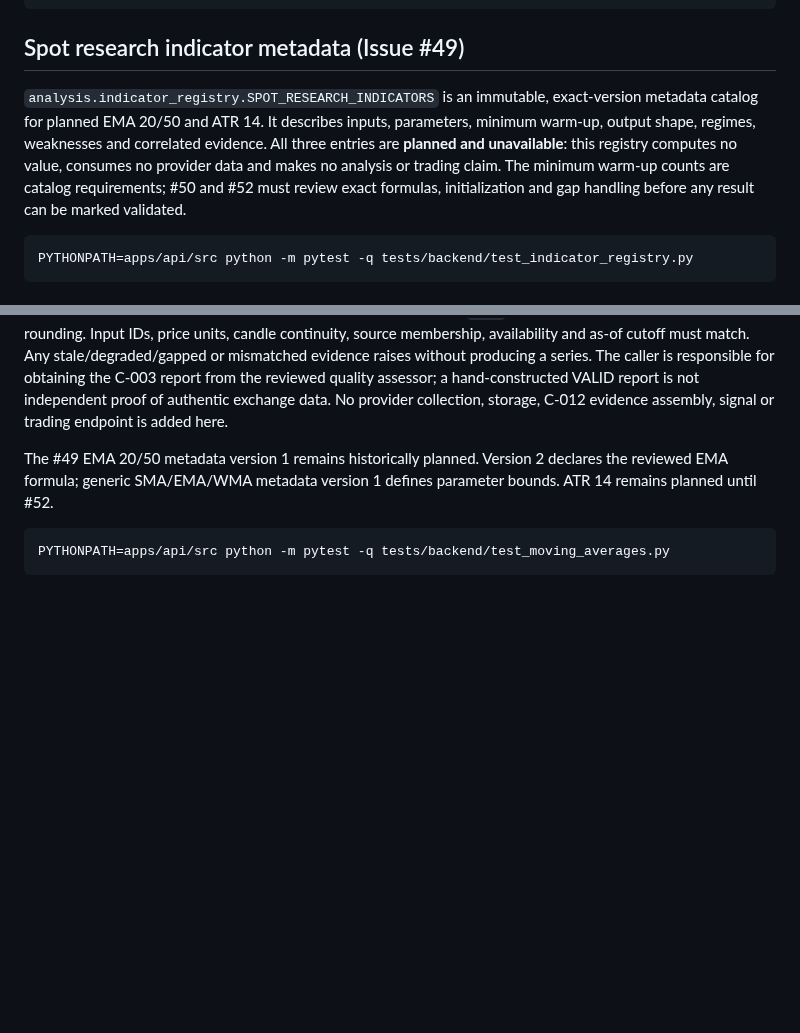
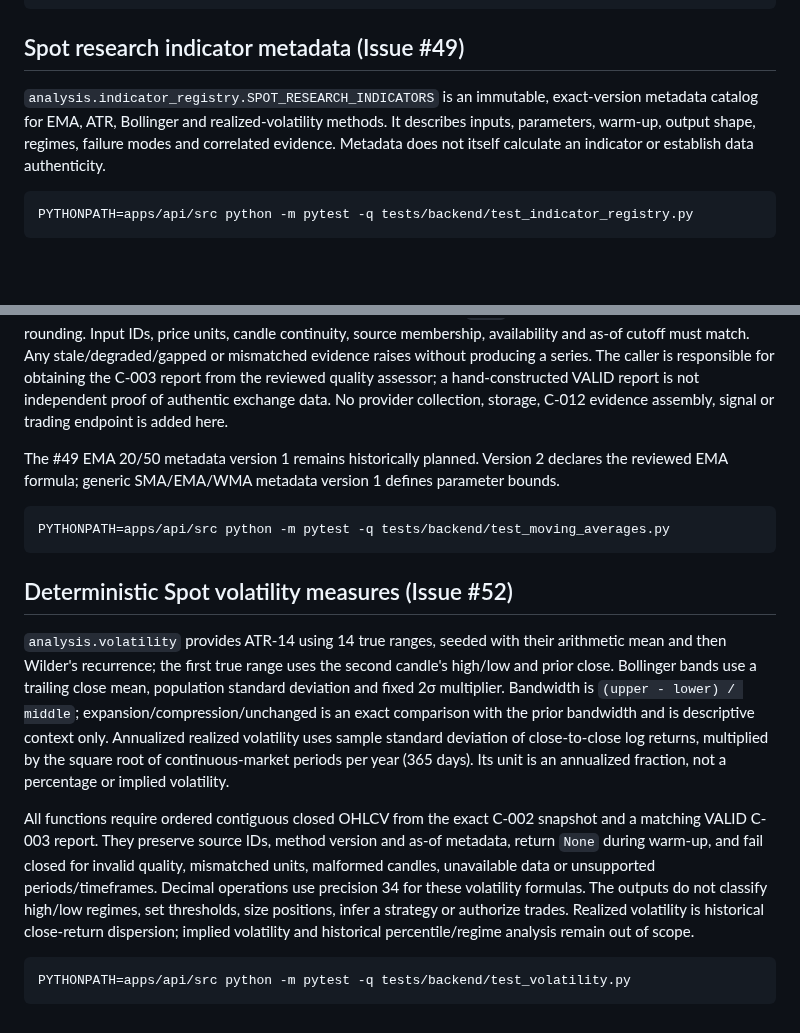
Before and after one commit to AnjanaKavinda/crypto-trading-ai-agent-platform, a Markdown page: apps/api/README.md, 2 parts joined by grey strips. Drawn GitHub-style; blank space fills up the shorter version.

Commit message:
feat(analysis): add deterministic volatility indicators

````diff
--- a/apps/api/README.md
+++ b/apps/api/README.md
@@ -348,13 +348,11 @@ python -m pytest -q tests/backend/test_data_quality.py
 
 ## Spot research indicator metadata (Issue #49)
 
-`analysis.indicator_registry.SPOT_RESEARCH_INDICATORS` is an immutable, exact-version
-metadata catalog for planned EMA 20/50 and ATR 14. It describes inputs, parameters,
-minimum warm-up, output shape, regimes, weaknesses and correlated evidence. All
-three entries are **planned and unavailable**: this registry computes no value,
-consumes no provider data and makes no analysis or trading claim. The minimum
-warm-up counts are catalog requirements; #50 and #52 must review exact formulas,
-initialization and gap handling before any result can be marked validated.
+`analysis.indicator_registry.SPOT_RESEARCH_INDICATORS` is an immutable,
+exact-version metadata catalog for EMA, ATR, Bollinger and realized-volatility
+methods. It describes inputs, parameters, warm-up, output shape, regimes,
+failure modes and correlated evidence. Metadata does not itself calculate an
+indicator or establish data authenticity.
 
 ```bash
 PYTHONPATH=apps/api/src python -m pytest -q tests/backend/test_indicator_registry.py
@@ -377,8 +375,35 @@ storage, C-012 evidence assembly, signal or trading endpoint is added here.
 
 The #49 EMA 20/50 metadata version 1 remains historically planned. Version 2
 declares the reviewed EMA formula; generic SMA/EMA/WMA metadata version 1
-defines parameter bounds. ATR 14 remains planned until #52.
+defines parameter bounds.
 
 ```bash
 PYTHONPATH=apps/api/src python -m pytest -q tests/backend/test_moving_averages.py
 ```
+
+## Deterministic Spot volatility measures (Issue #52)
+
+`analysis.volatility` provides ATR-14 using 14 true ranges, seeded with their
+arithmetic mean and then Wilder's recurrence; the first true range uses the
+second candle's high/low and prior close. Bollinger bands use a trailing close
+mean, population standard deviation and fixed 2σ multiplier. Bandwidth is
+`(upper - lower) / middle`; expansion/compression/unchanged is an exact
+comparison with the prior bandwidth and is descriptive context only. Annualized
+realized volatility uses sample standard deviation of close-to-close log
+returns, multiplied by the square root of continuous-market periods per year
+(365 days). Its unit is an annualized fraction, not a percentage or implied
+volatility.
+
+All functions require ordered contiguous closed OHLCV from the exact C-002
+snapshot and a matching VALID C-003 report. They preserve source IDs, method
+version and as-of metadata, return `None` during warm-up, and fail closed for
+invalid quality, mismatched units, malformed candles, unavailable data or
+unsupported periods/timeframes. Decimal operations use precision 34 for these
+volatility formulas. The outputs do not classify high/low regimes, set
+thresholds, size positions, infer a strategy or authorize trades. Realized
+volatility is historical close-return dispersion; implied volatility and
+historical percentile/regime analysis remain out of scope.
+
+```bash
+PYTHONPATH=apps/api/src python -m pytest -q tests/backend/test_volatility.py
+```
````
